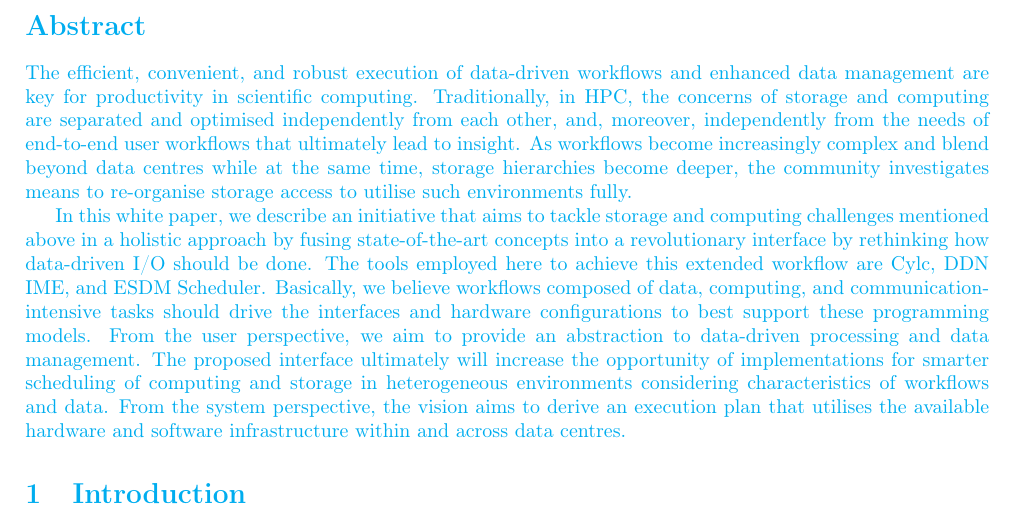
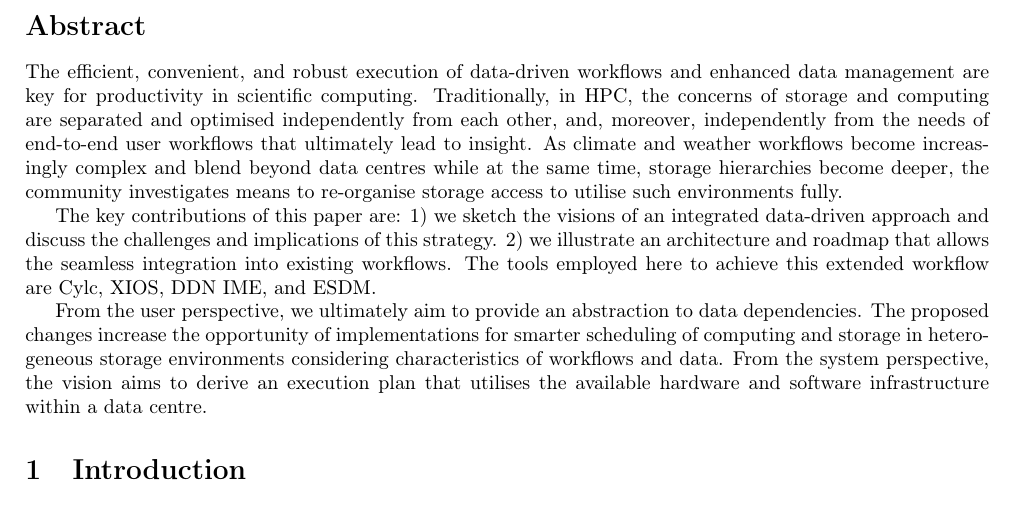
Before and after one commit to lucyrpedro/esiwace-dev, a LaTeX document (paper/paper.tex): part of page 1 of 13, cut so that both start at the same text. Compiled offline with pdfLaTeX.

Commit message:
Abstract

```diff
--- a/paper/paper.tex
+++ b/paper/paper.tex
@@ -49,19 +49,22 @@
 \maketitle
 \thispagestyle{fancy}
 
-{ \color{cyan}{
+{ \color{black}{
 
 \section*{Abstract}
 The efficient, convenient, and robust execution of data-driven workflows and enhanced data management are key for productivity in scientific computing.
 Traditionally, in HPC, the concerns of storage and computing are separated and optimised independently from each other, and, moreover, independently from the needs of end-to-end user workflows that ultimately lead to insight.
-As workflows become increasingly complex and blend beyond data centres while at the same time, storage hierarchies become deeper, the community investigates means to re-organise storage access to utilise such environments fully.
+As climate and weather workflows become increasingly complex and blend beyond data centres while at the same time, storage hierarchies become deeper, the community investigates means to re-organise storage access to utilise such environments fully.
 
-In this white paper, we describe an initiative that aims to tackle storage and computing challenges mentioned above in a holistic approach by fusing state-of-the-art concepts into a revolutionary interface by rethinking how data-driven I/O should be done.
-The tools employed here to achieve this extended workflow are Cylc, DDN IME, and ESDM Scheduler.
-Basically, we believe workflows composed of data, computing, and communication-intensive tasks should drive the interfaces and hardware configurations to best support these programming models.
-From the user perspective, we aim to provide an abstraction to data-driven processing and data management.
-The proposed interface ultimately will increase the opportunity of implementations for smarter scheduling of computing and storage in heterogeneous environments considering characteristics of workflows and data.
-From the system perspective, the vision aims to derive an execution plan that utilises the available hardware and software infrastructure within and across data centres.
+The key contributions of this paper are:
+1) we sketch the visions of an integrated data-driven approach and discuss the challenges and implications of this strategy.
+2) we illustrate an architecture and roadmap that allows the seamless integration into existing workflows.
+The tools employed here to achieve this extended workflow are Cylc, XIOS, DDN IME, and ESDM.
+
+%Basically, we believe workflows composed of data, computing, and communication-intensive tasks should drive the interfaces and hardware configurations to best support the programming models.
+From the user perspective, we ultimately aim to provide an abstraction to data dependencies.
+The proposed changes increase the opportunity of implementations for smarter scheduling of computing and storage in heterogeneous storage environments considering characteristics of workflows and data.
+From the system perspective, the vision aims to derive an execution plan that utilises the available hardware and software infrastructure within a data centre.
 
 
 \section{Introduction}
```
